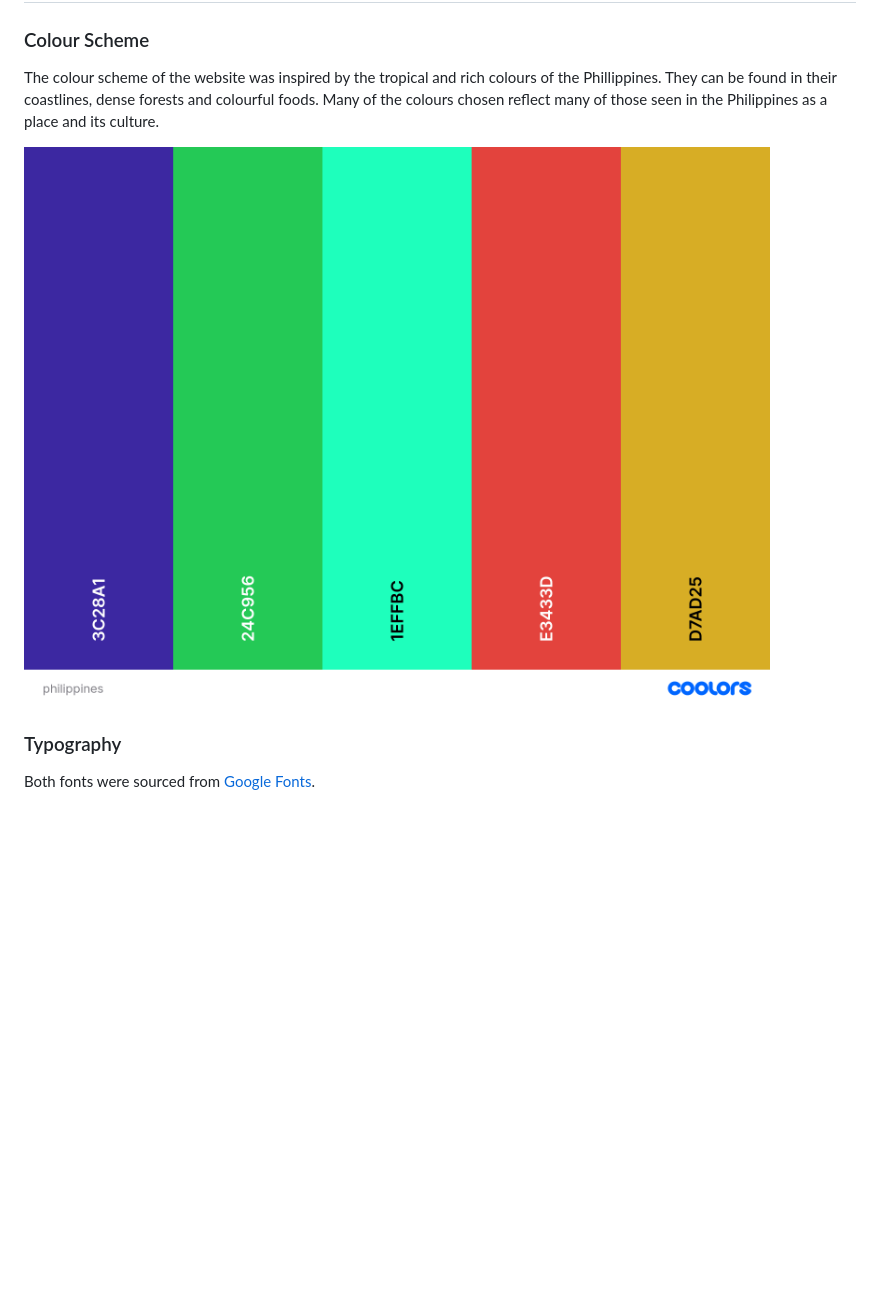
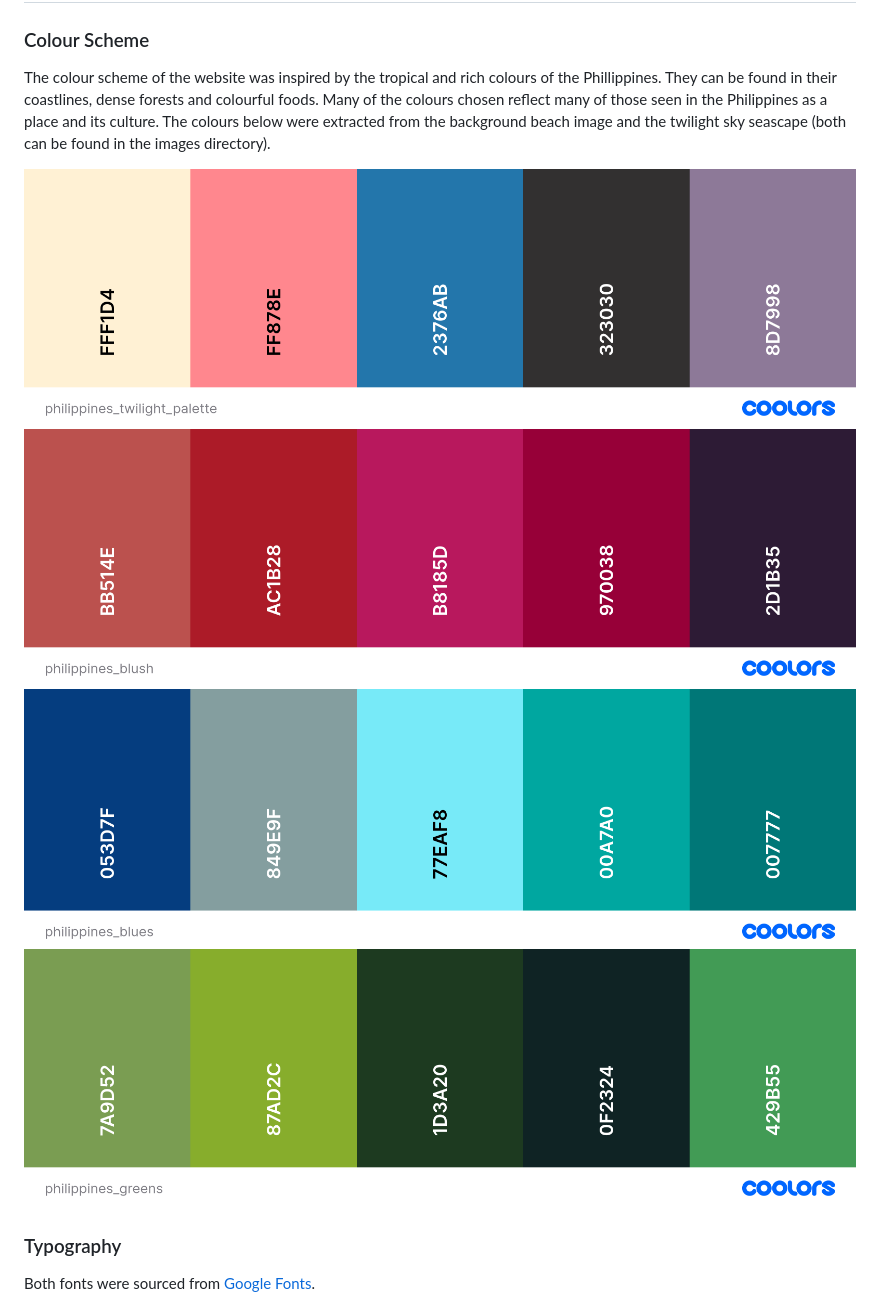
Before and after one commit to KateMcGuane/magkapares, a Markdown page: README.md, the part around the change. Drawn GitHub-style; pictures changed too: documentation/philippines_blues.png (added), documentation/philippines_blush.png (added), documentation/philippines_greens.png (added); blank space fills up the shorter version.

Commit message:
Add new colour paletted & reference

```diff
--- a/README.md
+++ b/README.md
@@ -40,9 +40,12 @@ The site’s goal is to provide a fun and beginner friendly learning/memorisatio
 ### Colour Scheme
 
 The colour scheme of the website was inspired by the tropical and rich colours of the Phillippines. They can be found in their coastlines, dense forests and colourful foods.
-Many of the colours chosen reflect many of those seen in the Philippines as a place and its culture.
+Many of the colours chosen reflect many of those seen in the Philippines as a place and its culture. The colours below were extracted from the background beach image and the twilight sky seascape (both can be found in the images directory).
 
-![Magkapares Website Colour Palette](documentation/philippines.png)
+![Twilight Colour Palette](documentation/philippines_twilight_palette.png)
+![Blush Colour Palette](documentation/philippines_blush.png)
+![Blue Colour Palette](documentation/philippines_blues.png)
+![Green Colour Palette](documentation/philippines_greens.png)
 
 ### Typography
 
```
